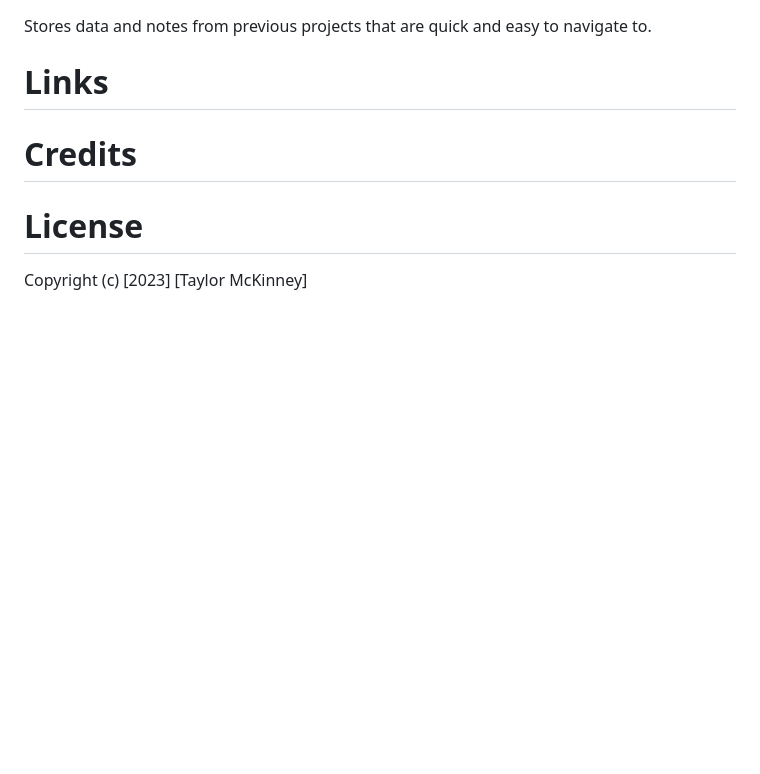
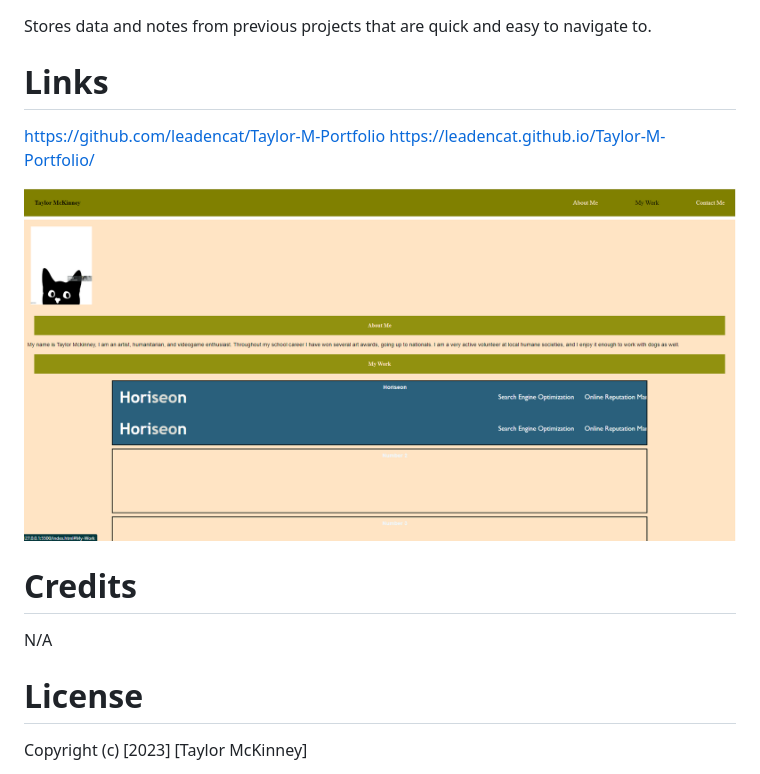
Before and after one commit to leadencat/Taylor-M-Portfolio, a Markdown page: README.md, the part around the change. GitHub-like rendering; pictures changed too: assets/images/Portfolio.png (added); blank space fills up the shorter version.

Commit message:
added images to website, updated readme

```diff
--- a/README.md
+++ b/README.md
@@ -8,10 +8,13 @@ resume for future job applications.
 Stores data and notes from previous projects that are quick and easy to navigate to.
 
 # Links
+https://github.com/leadencat/Taylor-M-Portfolio
+https://leadencat.github.io/Taylor-M-Portfolio/
 
+![alt](assets/images/Portfolio.png)
 
 # Credits
-
+N/A
 # License
 
 Copyright (c) [2023] [Taylor McKinney]
```
Also changed, not shown: assets/images/Horiseon.png (added), 2 other files.
